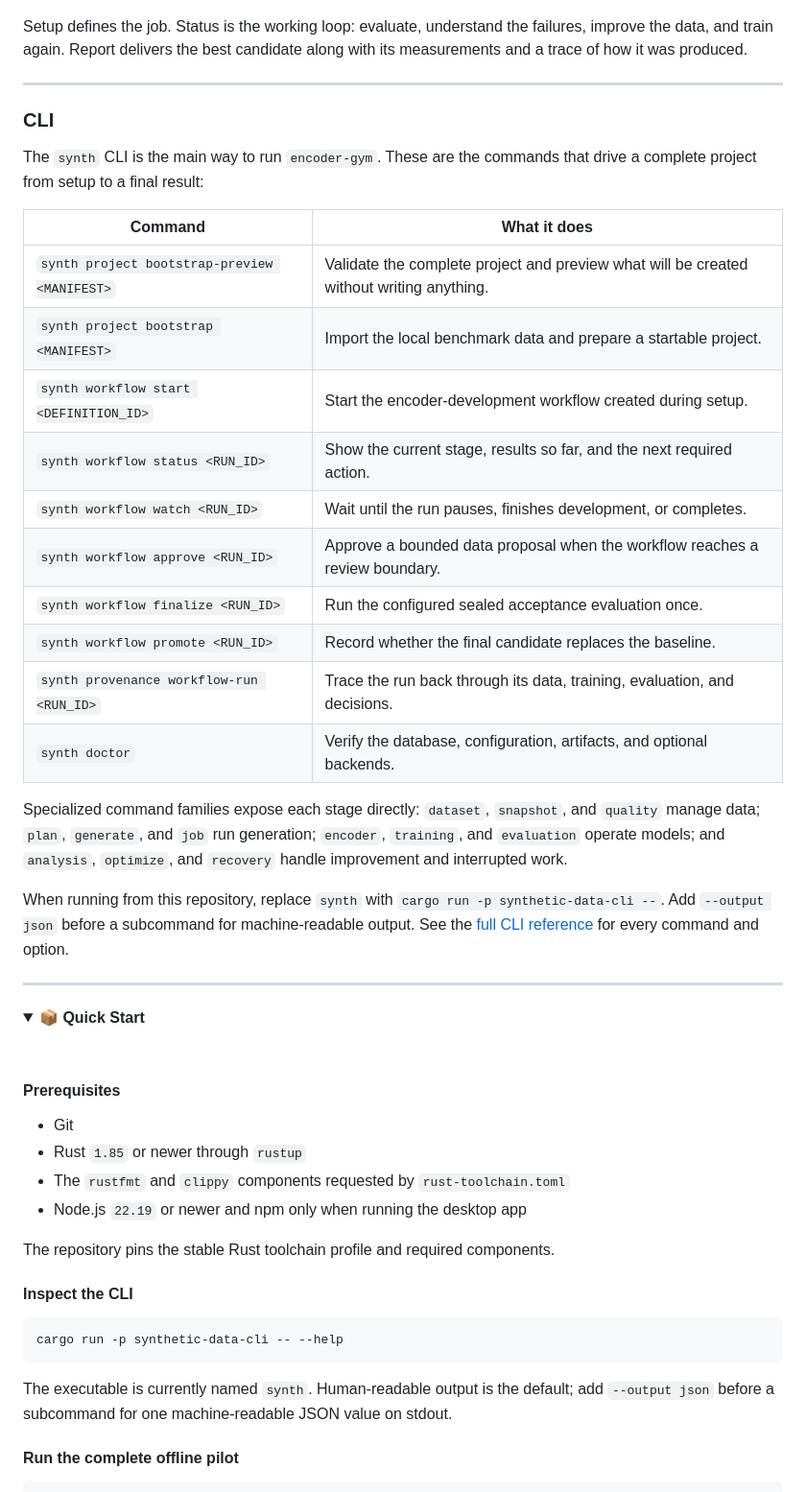
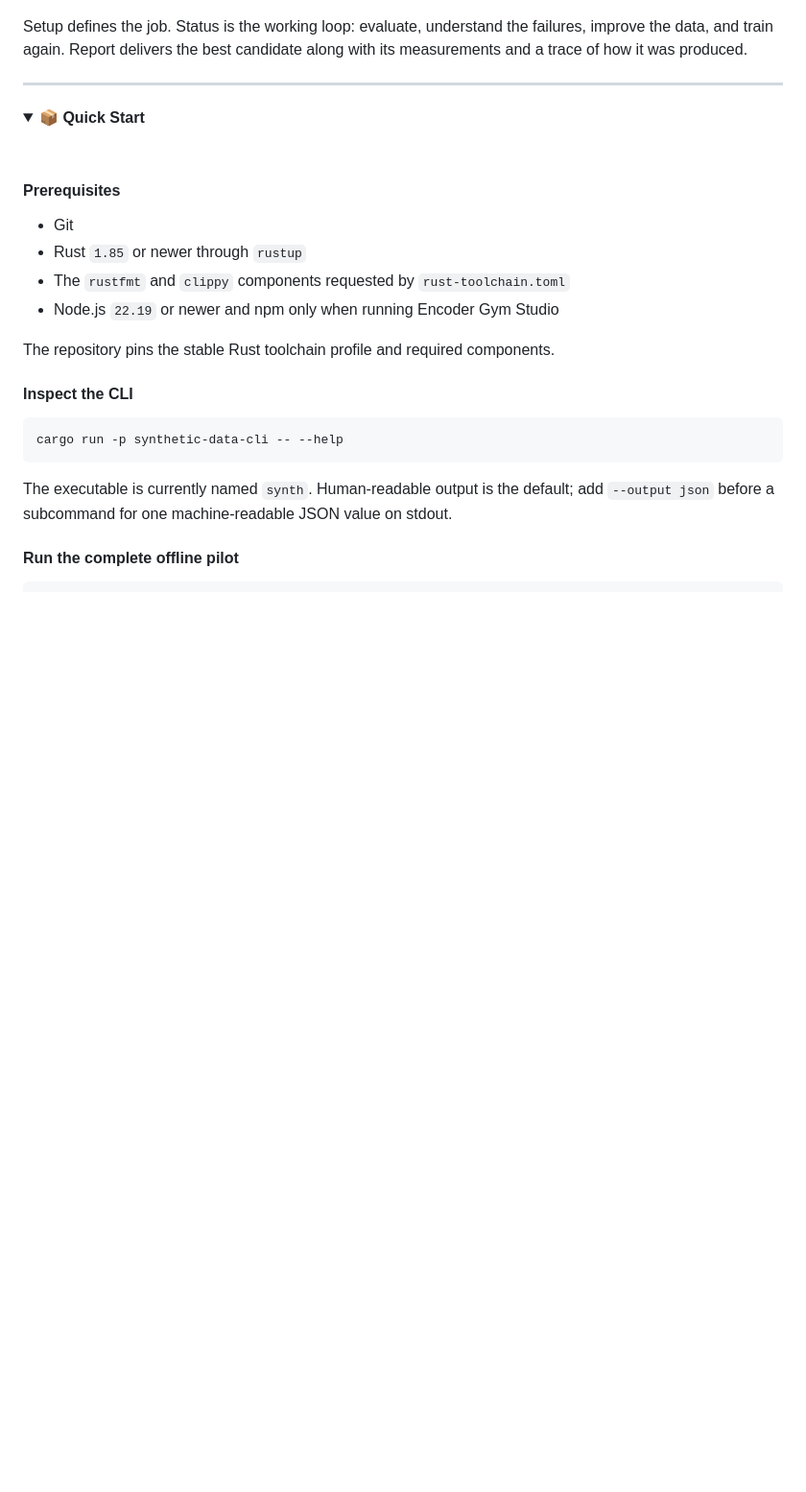
Before and after one commit to yafitzdev/encoder-gym, a Markdown page: README.md, the part around one of its changes. Shown at 96% size. Drawn GitHub-style; folded sections open; blank space fills up the shorter version.

```diff
--- a/README.md
+++ b/README.md
@@ -133,38 +133,6 @@ along with its measurements and a trace of how it was produced.
 
 ---
 
-<a id="cli"></a>
-
-### CLI
-
-The `synth` CLI is the main way to run `encoder-gym`. These are the commands that
-drive a complete project from setup to a final result:
-
-| Command | What it does |
-|---------|--------------|
-| `synth project bootstrap-preview <MANIFEST>` | Validate the complete project and preview what will be created without writing anything. |
-| `synth project bootstrap <MANIFEST>` | Import the local benchmark data and prepare a startable project. |
-| `synth workflow start <DEFINITION_ID>` | Start the encoder-development workflow created during setup. |
-| `synth workflow status <RUN_ID>` | Show the current stage, results so far, and the next required action. |
-| `synth workflow watch <RUN_ID>` | Wait until the run pauses, finishes development, or completes. |
-| `synth workflow approve <RUN_ID>` | Approve a bounded data proposal when the workflow reaches a review boundary. |
-| `synth workflow finalize <RUN_ID>` | Run the configured sealed acceptance evaluation once. |
-| `synth workflow promote <RUN_ID>` | Record whether the final candidate replaces the baseline. |
-| `synth provenance workflow-run <RUN_ID>` | Trace the run back through its data, training, evaluation, and decisions. |
-| `synth doctor` | Verify the database, configuration, artifacts, and optional backends. |
-
-Specialized command families expose each stage directly: `dataset`, `snapshot`,
-and `quality` manage data; `plan`, `generate`, and `job` run generation;
-`encoder`, `training`, and `evaluation` operate models; and `analysis`,
-`optimize`, and `recovery` handle improvement and interrupted work.
-
-When running from this repository, replace `synth` with
-`cargo run -p synthetic-data-cli --`. Add `--output json` before a subcommand
-for machine-readable output. See the [full CLI reference](docs/CLI.md) for every
-command and option.
-
----
-
 <a id="quick-start"></a>
 
 <details>
@@ -178,7 +146,7 @@ command and option.
 - Git
 - Rust `1.85` or newer through `rustup`
 - The `rustfmt` and `clippy` components requested by `rust-toolchain.toml`
-- Node.js `22.19` or newer and npm only when running the desktop app
+- Node.js `22.19` or newer and npm only when running Encoder Gym Studio
 
 The repository pins the stable Rust toolchain profile and required components.
 
```
Also changed, not shown: other parts of README.md (+36 -60 lines).
